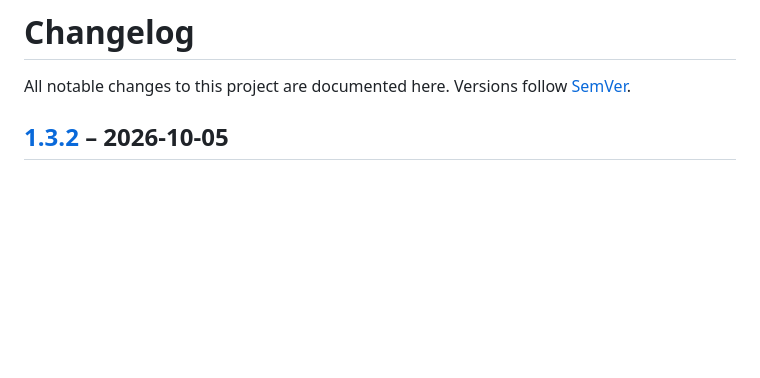
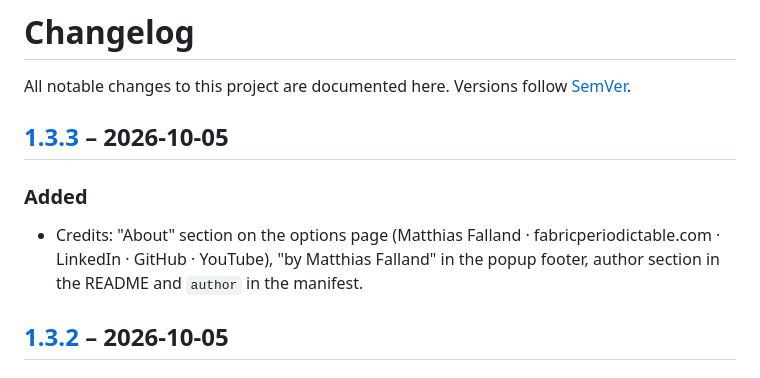
Before and after one commit to TheTrustedAdvisor/fab-mask, a Markdown page: CHANGELOG.md, the part around one of its changes. GitHub-like rendering; blank space fills up the shorter version.

```diff
--- a/CHANGELOG.md
+++ b/CHANGELOG.md
@@ -1,6 +1,13 @@
 # Changelog
 
 All notable changes to this project are documented here. Versions follow [SemVer](https://semver.org/).
+
+## [1.3.3] – 2026-10-05
+
+### Added
+- Credits: "About" section on the options page (Matthias Falland · fabricperiodictable.com ·
+  LinkedIn · GitHub · YouTube), "by Matthias Falland" in the popup footer, author section in the
+  README and `author` in the manifest.
 
 ## [1.3.2] – 2026-10-05
 
```
Also changed, not shown: other parts of CHANGELOG.md (+1 -0 lines), README.md (+12 -0 lines), docs/store-listing.md (+1 -0 lines), docs/images/demo-fake.png, docs/images/options.png, docs/images/popup-dark.png, docs/images/popup-light.png, 10 other files.
